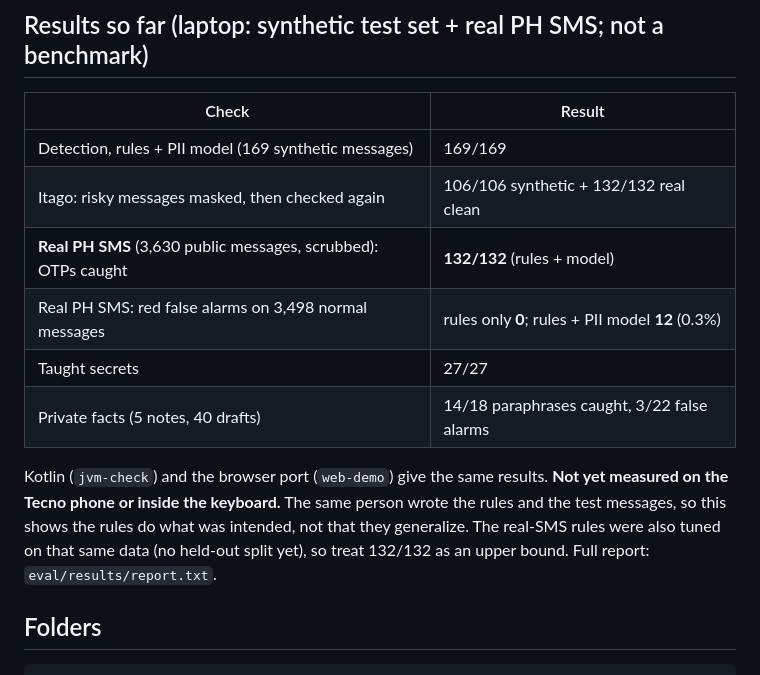
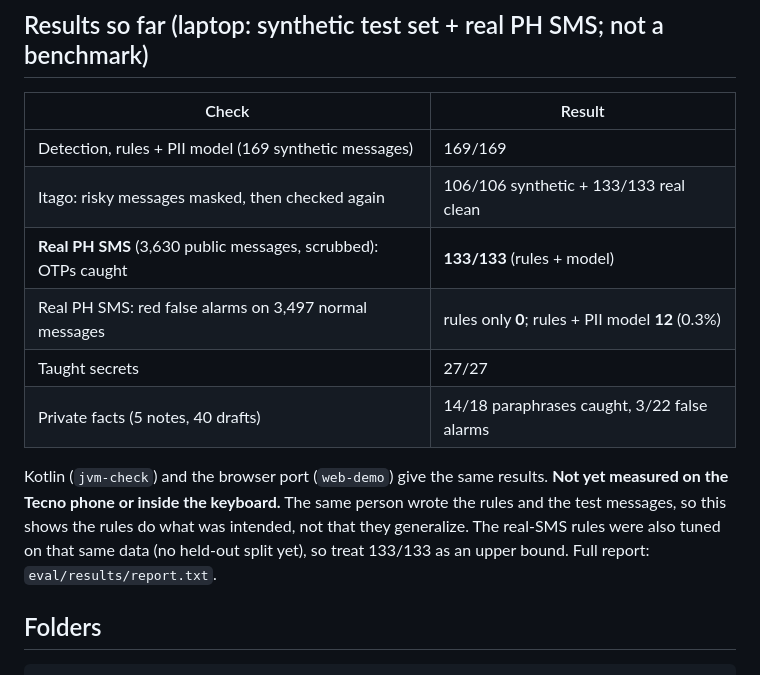
Before and after one commit to baldopadua/App-Builders-Hackathon, a Markdown page: AI Model/ai-local/README.md, the part around the change. Rendered like a GitHub page.

Commit message:
fix: read me

```diff
--- a/AI Model/ai-local/README.md
+++ b/AI Model/ai-local/README.md
@@ -58,13 +58,13 @@ Then **Itago** masks the secret inside the draft (`••••••`, `AIza•
 | Check                                            | Result                                      |
 | ------------------------------------------------ | ------------------------------------------- |
 | Detection, rules + PII model (169 synthetic messages) | 169/169 |
-| Itago: risky messages masked, then checked again | 106/106 synthetic + 132/132 real clean |
-| **Real PH SMS** (3,630 public messages, scrubbed): OTPs caught | **132/132** (rules + model) |
-| Real PH SMS: red false alarms on 3,498 normal messages | rules only **0**; rules + PII model **12** (0.3%) |
+| Itago: risky messages masked, then checked again | 106/106 synthetic + 133/133 real clean |
+| **Real PH SMS** (3,630 public messages, scrubbed): OTPs caught | **133/133** (rules + model) |
+| Real PH SMS: red false alarms on 3,497 normal messages | rules only **0**; rules + PII model **12** (0.3%) |
 | Taught secrets                                   | 27/27                                       |
 | Private facts (5 notes, 40 drafts)               | 14/18 paraphrases caught, 3/22 false alarms |
 
-Kotlin (`jvm-check`) and the browser port (`web-demo`) give the same results. **Not yet measured on the Tecno phone or inside the keyboard.** The same person wrote the rules and the test messages, so this shows the rules do what was intended, not that they generalize. The real-SMS rules were also tuned on that same data (no held-out split yet), so treat 132/132 as an upper bound. Full report: `eval/results/report.txt`.
+Kotlin (`jvm-check`) and the browser port (`web-demo`) give the same results. **Not yet measured on the Tecno phone or inside the keyboard.** The same person wrote the rules and the test messages, so this shows the rules do what was intended, not that they generalize. The real-SMS rules were also tuned on that same data (no held-out split yet), so treat 133/133 as an upper bound. Full report: `eval/results/report.txt`.
 
 ## Folders
 
```
